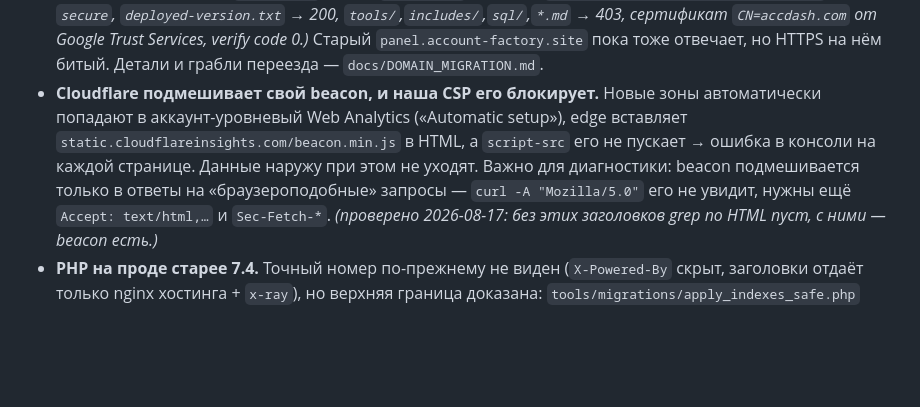
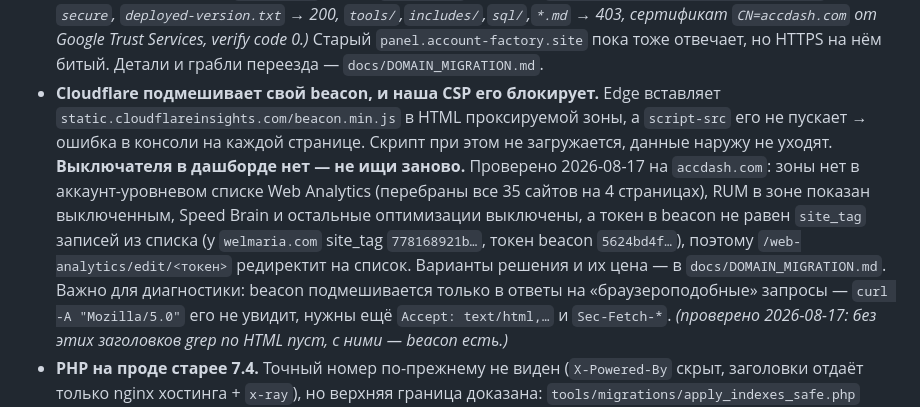
Before and after one commit to Ivan14044/accounts-dashboard, a Markdown page: CLAUDE.md, the part around the change. GitHub-like rendering; blank space fills up the shorter version.

```diff
--- a/CLAUDE.md
+++ b/CLAUDE.md
@@ -482,11 +482,18 @@ JSON.stringify({
   сертификат `CN=accdash.com` от Google Trust Services, verify code 0.)*
   Старый `panel.account-factory.site` пока тоже отвечает, но HTTPS на нём битый.
   Детали и грабли переезда — `docs/DOMAIN_MIGRATION.md`.
-- **Cloudflare подмешивает свой beacon, и наша CSP его блокирует.** Новые зоны
-  автоматически попадают в аккаунт-уровневый Web Analytics («Automatic setup»),
-  edge вставляет `static.cloudflareinsights.com/beacon.min.js` в HTML, а
-  `script-src` его не пускает → ошибка в консоли на каждой странице. Данные
-  наружу при этом не уходят. Важно для диагностики: beacon подмешивается только
+- **Cloudflare подмешивает свой beacon, и наша CSP его блокирует.** Edge
+  вставляет `static.cloudflareinsights.com/beacon.min.js` в HTML проксируемой
+  зоны, а `script-src` его не пускает → ошибка в консоли на каждой странице.
+  Скрипт при этом не загружается, данные наружу не уходят.
+  **Выключателя в дашборде нет — не ищи заново.** Проверено 2026-08-17 на
+  `accdash.com`: зоны нет в аккаунт-уровневом списке Web Analytics (перебраны
+  все 35 сайтов на 4 страницах), RUM в зоне показан выключенным, Speed Brain и
+  остальные оптимизации выключены, а токен в beacon не равен `site_tag` записей
+  из списка (у `welmaria.com` site_tag `778168921b…`, токен beacon `5624bd4f…`),
+  поэтому `/web-analytics/edit/<токен>` редиректит на список. Варианты решения
+  и их цена — в `docs/DOMAIN_MIGRATION.md`.
+  Важно для диагностики: beacon подмешивается только
   в ответы на «браузероподобные» запросы — `curl -A "Mozilla/5.0"` его не
   увидит, нужны ещё `Accept: text/html,…` и `Sec-Fetch-*`. *(проверено
   2026-08-17: без этих заголовков grep по HTML пуст, с ними — beacon есть.)*
```
Also changed, not shown: docs/DOMAIN_MIGRATION.md (+30 -9 lines).
